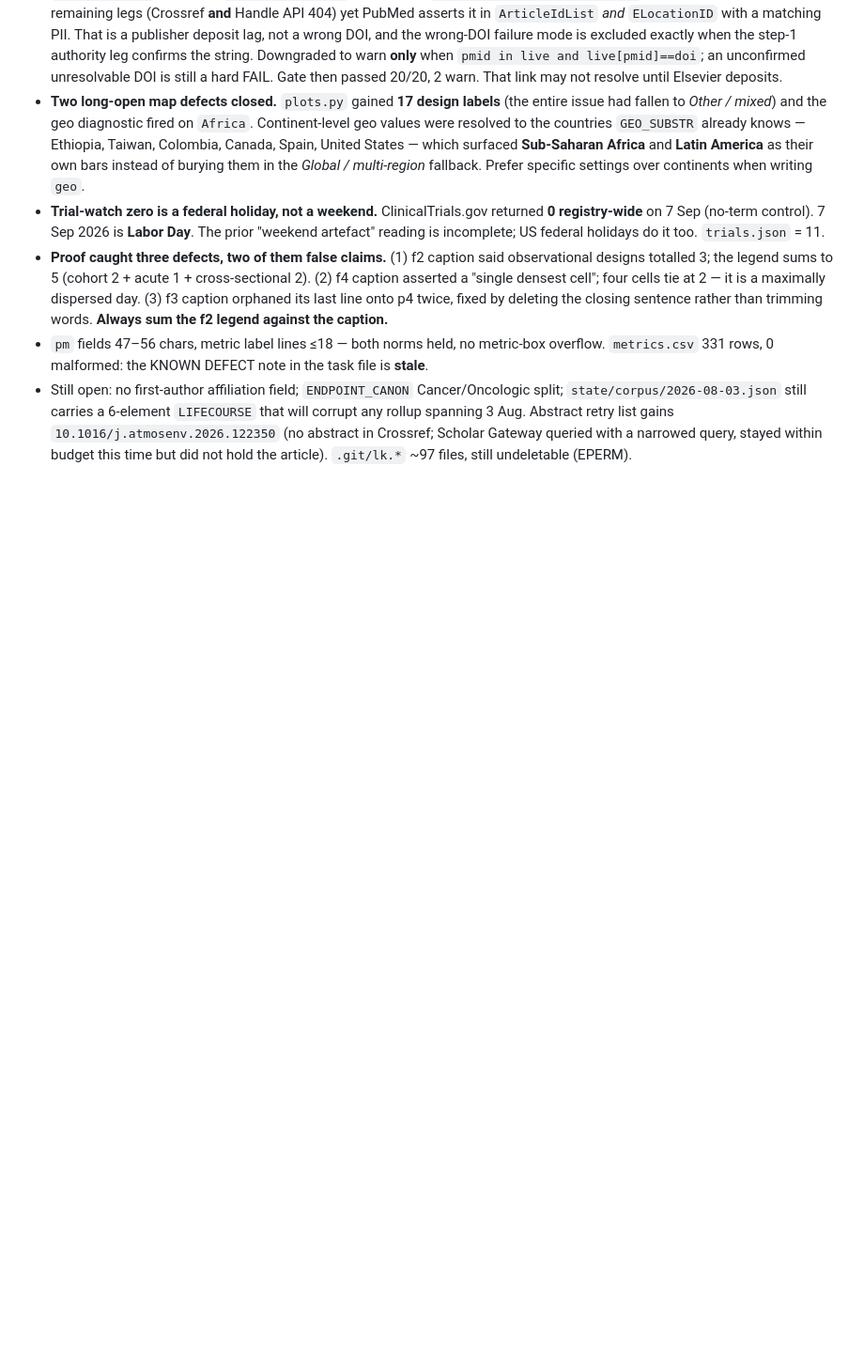
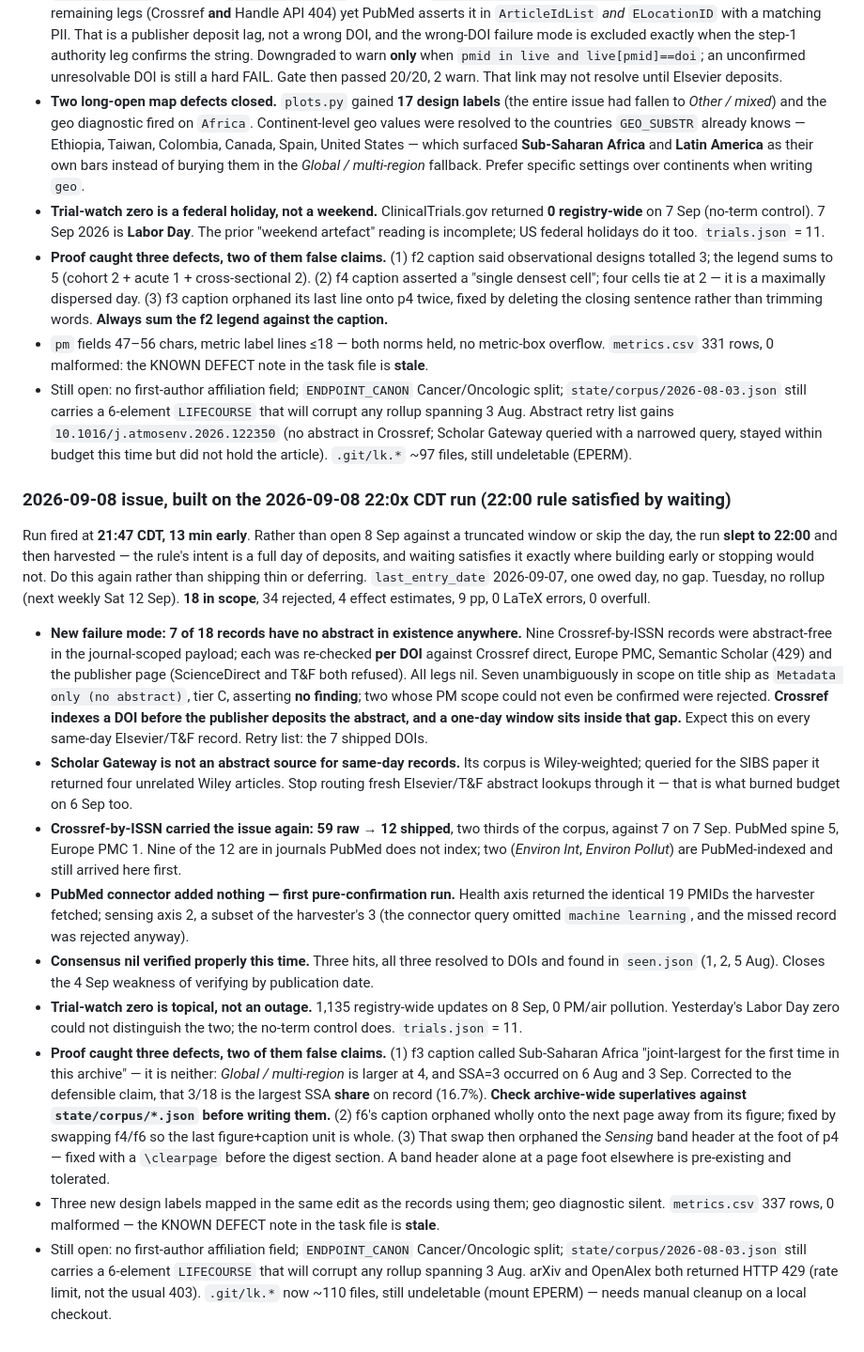
Before and after one commit to mi3nts/Background_Research_Reports, a Markdown page: claude/PIPELINE.md, the part around the change. Shown at 94% size. Rendered like a GitHub page; blank space fills up the shorter version.

Commit message:
PIPELINE: 2026-09-08 run log — abstract-free same-day deposits, step 9 verified live

```diff
--- a/claude/PIPELINE.md
+++ b/claude/PIPELINE.md
@@ -2211,3 +2211,48 @@ itself against `last_entry_date` 2026-09-06 — one owed day, no gap. Monday, so
   rollup spanning 3 Aug. Abstract retry list gains `10.1016/j.atmosenv.2026.122350` (no
   abstract in Crossref; Scholar Gateway queried with a narrowed query, stayed within budget
   this time but did not hold the article). `.git/lk.*` ~97 files, still undeletable (EPERM).
+
+### 2026-09-08 issue, built on the 2026-09-08 22:0x CDT run (22:00 rule satisfied by waiting)
+Run fired at **21:47 CDT, 13 min early**. Rather than open 8 Sep against a truncated window or
+skip the day, the run **slept to 22:00** and then harvested — the rule's intent is a full day of
+deposits, and waiting satisfies it exactly where building early or stopping would not. Do this
+again rather than shipping thin or deferring. `last_entry_date` 2026-09-07, one owed day, no gap.
+Tuesday, no rollup (next weekly Sat 12 Sep). **18 in scope**, 34 rejected, 4 effect estimates,
+9 pp, 0 LaTeX errors, 0 overfull.
+- **New failure mode: 7 of 18 records have no abstract in existence anywhere.** Nine
+  Crossref-by-ISSN records were abstract-free in the journal-scoped payload; each was re-checked
+  **per DOI** against Crossref direct, Europe PMC, Semantic Scholar (429) and the publisher page
+  (ScienceDirect and T&F both refused). All legs nil. Seven unambiguously in scope on title ship
+  as `Metadata only (no abstract)`, tier C, asserting **no finding**; two whose PM scope could not
+  even be confirmed were rejected. **Crossref indexes a DOI before the publisher deposits the
+  abstract, and a one-day window sits inside that gap.** Expect this on every same-day Elsevier/T&F
+  record. Retry list: the 7 shipped DOIs.
+- **Scholar Gateway is not an abstract source for same-day records.** Its corpus is Wiley-weighted;
+  queried for the SIBS paper it returned four unrelated Wiley articles. Stop routing fresh
+  Elsevier/T&F abstract lookups through it — that is what burned budget on 6 Sep too.
+- **Crossref-by-ISSN carried the issue again: 59 raw → 12 shipped**, two thirds of the corpus,
+  against 7 on 7 Sep. PubMed spine 5, Europe PMC 1. Nine of the 12 are in journals PubMed does not
+  index; two (*Environ Int*, *Environ Pollut*) are PubMed-indexed and still arrived here first.
+- **PubMed connector added nothing — first pure-confirmation run.** Health axis returned the
+  identical 19 PMIDs the harvester fetched; sensing axis 2, a subset of the harvester's 3 (the
+  connector query omitted `machine learning`, and the missed record was rejected anyway).
+- **Consensus nil verified properly this time.** Three hits, all three resolved to DOIs and found
+  in `seen.json` (1, 2, 5 Aug). Closes the 4 Sep weakness of verifying by publication date.
+- **Trial-watch zero is topical, not an outage.** 1,135 registry-wide updates on 8 Sep, 0 PM/air
+  pollution. Yesterday's Labor Day zero could not distinguish the two; the no-term control does.
+  `trials.json` = 11.
+- **Proof caught three defects, two of them false claims.** (1) f3 caption called Sub-Saharan
+  Africa "joint-largest for the first time in this archive" — it is neither: *Global / multi-region*
+  is larger at 4, and SSA=3 occurred on 6 Aug and 3 Sep. Corrected to the defensible claim, that
+  3/18 is the largest SSA **share** on record (16.7%). **Check archive-wide superlatives against
+  `state/corpus/*.json` before writing them.** (2) f6's caption orphaned wholly onto the next page
+  away from its figure; fixed by swapping f4/f6 so the last figure+caption unit is whole. (3) That
+  swap then orphaned the *Sensing* band header at the foot of p4 — fixed with a `\clearpage` before
+  the digest section. A band header alone at a page foot elsewhere is pre-existing and tolerated.
+- Three new design labels mapped in the same edit as the records using them; geo diagnostic silent.
+  `metrics.csv` 337 rows, 0 malformed — the KNOWN DEFECT note in the task file is **stale**.
+- Still open: no first-author affiliation field; `ENDPOINT_CANON` Cancer/Oncologic split;
+  `state/corpus/2026-08-03.json` still carries a 6-element `LIFECOURSE` that will corrupt any
+  rollup spanning 3 Aug. arXiv and OpenAlex both returned HTTP 429 (rate limit, not the usual 403).
+  `.git/lk.*` now ~110 files, still undeletable (mount EPERM) — needs manual cleanup on a local
+  checkout.
```
